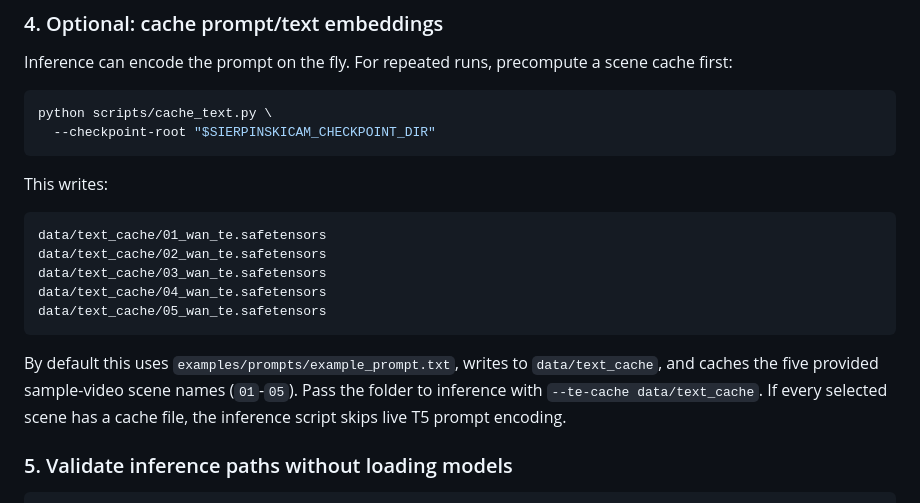
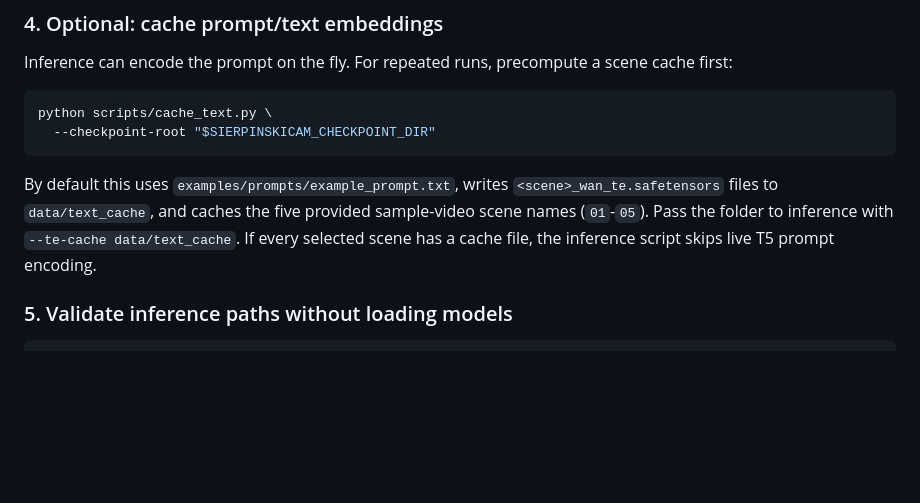
Before and after one commit to HyelinNAM/SierpinskiCam, a Markdown page: README.md, the part around the change. Rendered like a GitHub page; blank space fills up the shorter version.

Commit message:
Simplify text-cache README description
Describe cached text embeddings by filename pattern instead of listing every sample scene so the README stays concise and consistent with the rest of the workflow.

Constraint: Public README should avoid unnecessary per-sample detail
Confidence: high
Scope-risk: narrow
Tested: README text-cache section inspected
Not-tested: rendered Markdown preview

````diff
--- a/README.md
+++ b/README.md
@@ -183,17 +183,7 @@ python scripts/cache_text.py \
   --checkpoint-root "$SIERPINSKICAM_CHECKPOINT_DIR"
 ```
 
-This writes:
-
-```text
-data/text_cache/01_wan_te.safetensors
-data/text_cache/02_wan_te.safetensors
-data/text_cache/03_wan_te.safetensors
-data/text_cache/04_wan_te.safetensors
-data/text_cache/05_wan_te.safetensors
-```
-
-By default this uses `examples/prompts/example_prompt.txt`, writes to `data/text_cache`, and caches the five provided sample-video scene names (`01`-`05`). Pass the folder to inference with `--te-cache data/text_cache`. If every selected scene has a cache file, the inference script skips live T5 prompt encoding.
+By default this uses `examples/prompts/example_prompt.txt`, writes `<scene>_wan_te.safetensors` files to `data/text_cache`, and caches the five provided sample-video scene names (`01`-`05`). Pass the folder to inference with `--te-cache data/text_cache`. If every selected scene has a cache file, the inference script skips live T5 prompt encoding.
 
 ### 5. Validate inference paths without loading models
 
````
